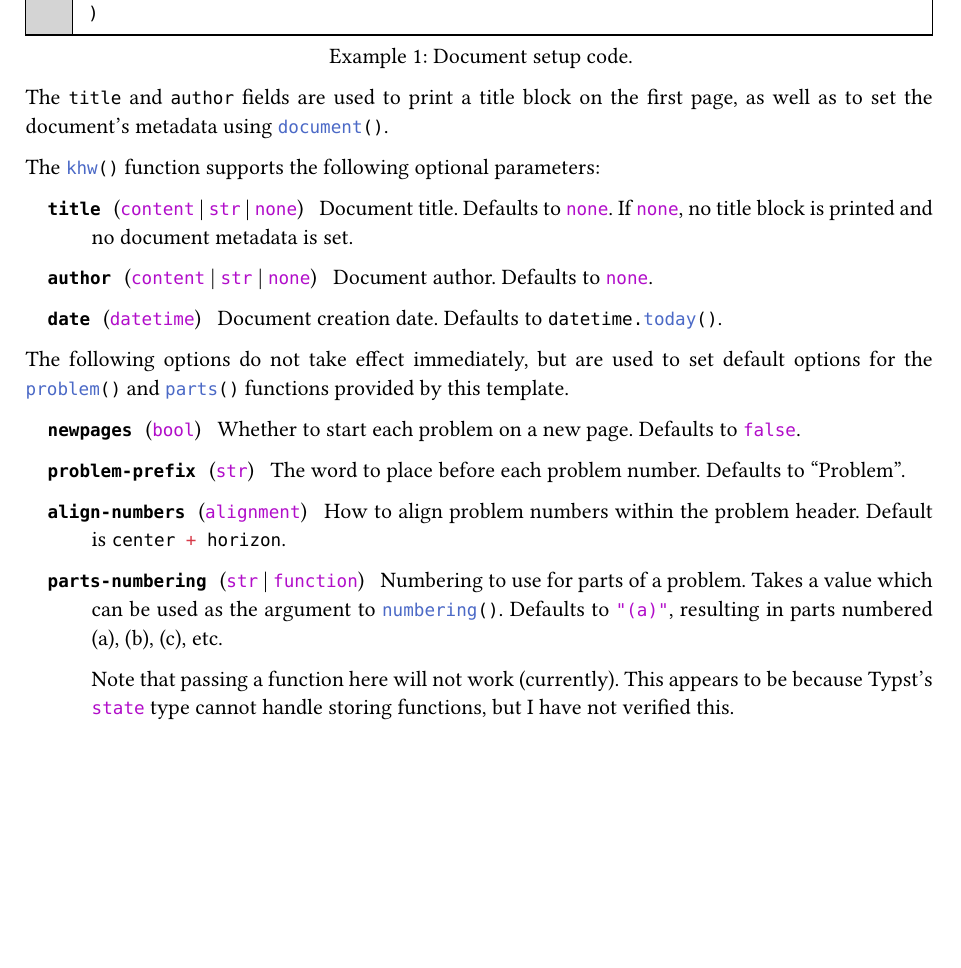
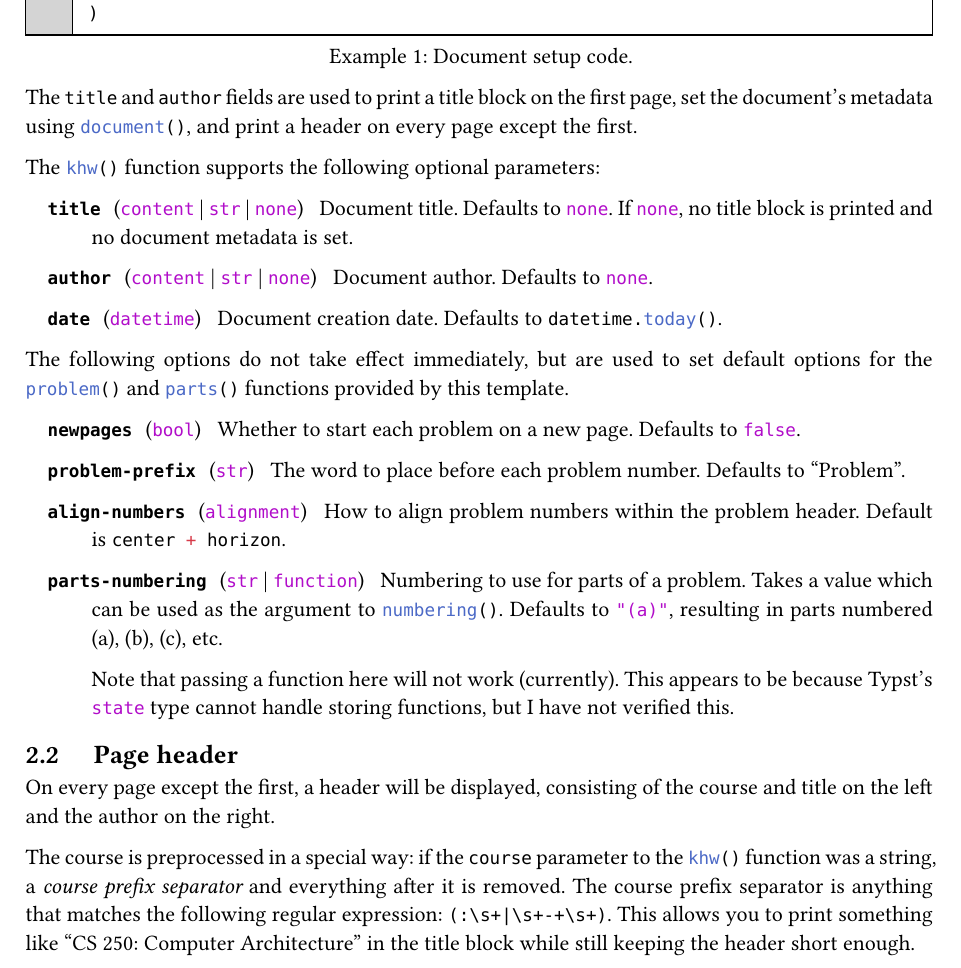
Before and after one commit to kdkasad/typst-homework-template, a Typst document (manual.typ, which reads examples/computer-science/main.typ): part of page 3 of 7, cut so that both start at the same text, the shorter picture padded with empty space. The pictures show the PDF file manual.pdf that the author committed with the source.

Commit message:
Add page header

````diff
--- a/examples/computer-science/main.typ
+++ b/examples/computer-science/main.typ
@@ -3,7 +3,7 @@
 
 #show: khw.with(
   title: [Homework 3],
-  course: "CS 250",
+  course: "CS 250: Computer Architecture",
   author: "Kian Kasad",
 )
 
--- a/manual.typ
+++ b/manual.typ
@@ -137,8 +137,9 @@ it to all content using a show rule:
 )[Document setup code.]
 
 The `title` and `author` fields are used to print a title
-block on the first page, as well as to set the document's
-metadata using ```typc document()```.
+block on the first page, set the document's metadata using
+```typc document()```, and print a header on every page except
+the first.
 
 The `khw()` function supports the following optional parameters:
 
@@ -188,7 +189,20 @@
   handle storing functions, but I have not verified this.
 ]
 
-#pagebreak()
+== Page header
+On every page except the first, a header will be displayed,
+consisting of the course and title on the left and the author
+on the right.
+
+The course is preprocessed in a special way: if the `course`
+parameter to the `khw()` function was a string, a _course
+prefix separator_ and everything after it is removed.
+The course prefix separator is anything that matches the
+following regular expression: ```regex (:\s+|\s+-+\s+)```.
+This allows you to print something like "CS 250: Computer
+Architecture" in the title block while still keeping the
+header short enough.
+
 == Typesetting problems
 Use the `problem()` function to typeset a problem. The
 function takes a non-optional content argument which can be
````
Also changed, not shown: khw.typ (+27 -8 lines), examples/computer-science.pdf, examples/english.pdf, manual.pdf.
